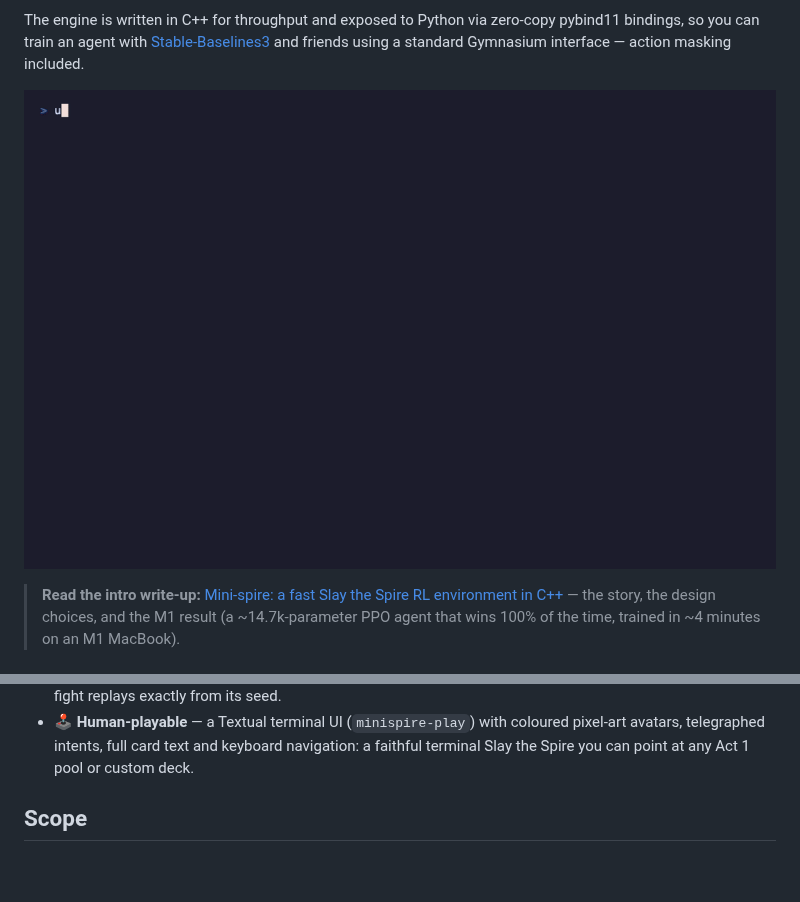
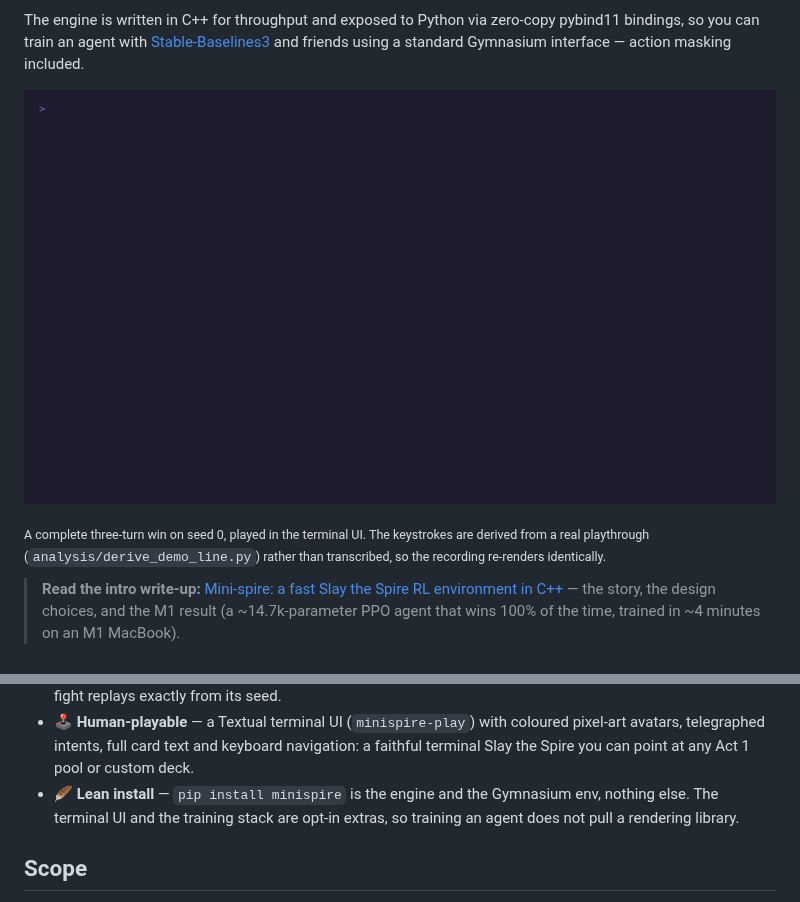
Before and after one commit to rob-pitkin/mini-spire, a Markdown page: README.md, 2 parts joined by grey strips. Rendered like a GitHub page; pictures changed too: assets/gameplay.gif; blank space fills up the shorter version.

```diff
--- a/README.md
+++ b/README.md
@@ -12,7 +12,11 @@ pybind11 bindings, so you can train an agent with
 [Stable-Baselines3](https://github.com/DLR-RM/stable-baselines3) and friends
 using a standard Gymnasium interface — action masking included.
 
-![Playing a fight in the terminal](assets/gameplay.gif)
+![Playing a fight in the terminal — pixel-art avatars, card text, and telegraphed enemy intents](assets/gameplay.gif)
+
+<sub>A complete three-turn win on seed 0, played in the terminal UI. The
+keystrokes are derived from a real playthrough (`analysis/derive_demo_line.py`)
+rather than transcribed, so the recording re-renders identically.</sub>
 
 > **Read the intro write-up:** [Mini-spire: a fast Slay the Spire RL environment
 > in C++](https://rhp.bearblog.dev) — the story, the design choices, and the M1
@@ -33,6 +37,9 @@ using a standard Gymnasium interface — action masking included.
   pixel-art avatars, telegraphed intents, full card text and keyboard
   navigation: a faithful terminal Slay the Spire you can point at any Act 1
   pool or custom deck.
+- 🪶 **Lean install** — `pip install minispire` is the engine and the Gymnasium
+  env, nothing else. The terminal UI and the training stack are opt-in extras,
+  so training an agent does not pull a rendering library.
 
 ## Scope
 
```
Also changed, not shown: 5 other files.
